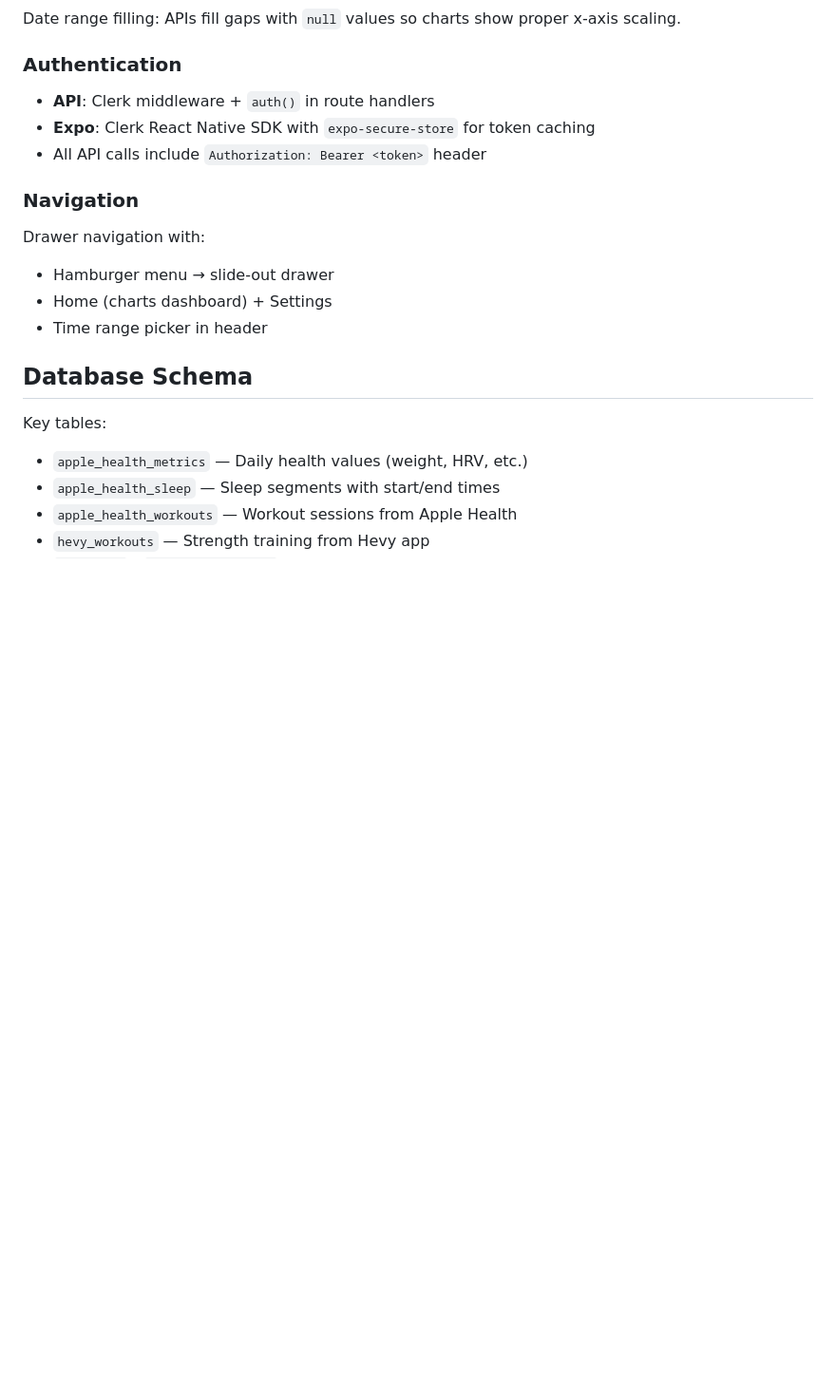
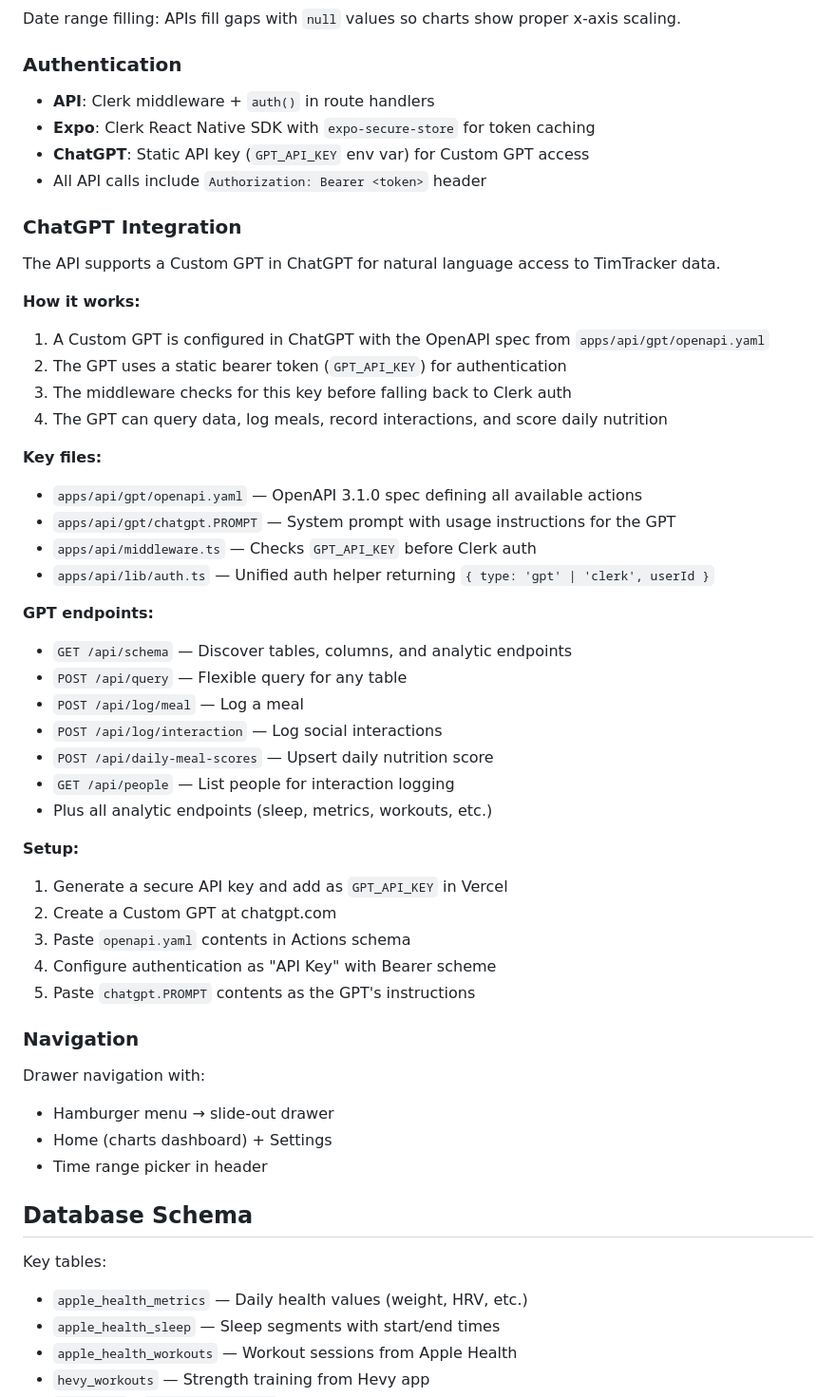
Before and after one commit to timyousaf/timtracker2, a Markdown page: docs/ARCHITECTURE.md, the part around one of its changes. Shown at 95% size. Drawn GitHub-style; blank space fills up the shorter version.

Commit message:
docs: add ChatGPT integration section to ARCHITECTURE.md

```diff
--- a/docs/ARCHITECTURE.md
+++ b/docs/ARCHITECTURE.md
@@ -54,7 +65,40 @@ Date range filling: APIs fill gaps with `null` values so charts show proper x-ax
 
 - **API**: Clerk middleware + `auth()` in route handlers
 - **Expo**: Clerk React Native SDK with `expo-secure-store` for token caching
+- **ChatGPT**: Static API key (`GPT_API_KEY` env var) for Custom GPT access
 - All API calls include `Authorization: Bearer <token>` header
+
+### ChatGPT Integration
+
+The API supports a Custom GPT in ChatGPT for natural language access to TimTracker data.
+
+**How it works:**
+1. A Custom GPT is configured in ChatGPT with the OpenAPI spec from `apps/api/gpt/openapi.yaml`
+2. The GPT uses a static bearer token (`GPT_API_KEY`) for authentication
+3. The middleware checks for this key before falling back to Clerk auth
+4. The GPT can query data, log meals, record interactions, and score daily nutrition
+
+**Key files:**
+- `apps/api/gpt/openapi.yaml` — OpenAPI 3.1.0 spec defining all available actions
+- `apps/api/gpt/chatgpt.PROMPT` — System prompt with usage instructions for the GPT
+- `apps/api/middleware.ts` — Checks `GPT_API_KEY` before Clerk auth
+- `apps/api/lib/auth.ts` — Unified auth helper returning `{ type: 'gpt' | 'clerk', userId }`
+
+**GPT endpoints:**
+- `GET /api/schema` — Discover tables, columns, and analytic endpoints
+- `POST /api/query` — Flexible query for any table
+- `POST /api/log/meal` — Log a meal
+- `POST /api/log/interaction` — Log social interactions
+- `POST /api/daily-meal-scores` — Upsert daily nutrition score
+- `GET /api/people` — List people for interaction logging
+- Plus all analytic endpoints (sleep, metrics, workouts, etc.)
+
+**Setup:**
+1. Generate a secure API key and add as `GPT_API_KEY` in Vercel
+2. Create a Custom GPT at chatgpt.com
+3. Paste `openapi.yaml` contents in Actions schema
+4. Configure authentication as "API Key" with Bearer scheme
+5. Paste `chatgpt.PROMPT` contents as the GPT's instructions
 
 ### Navigation
 
```
Also changed, not shown: other parts of docs/ARCHITECTURE.md (+13 -2 lines).
